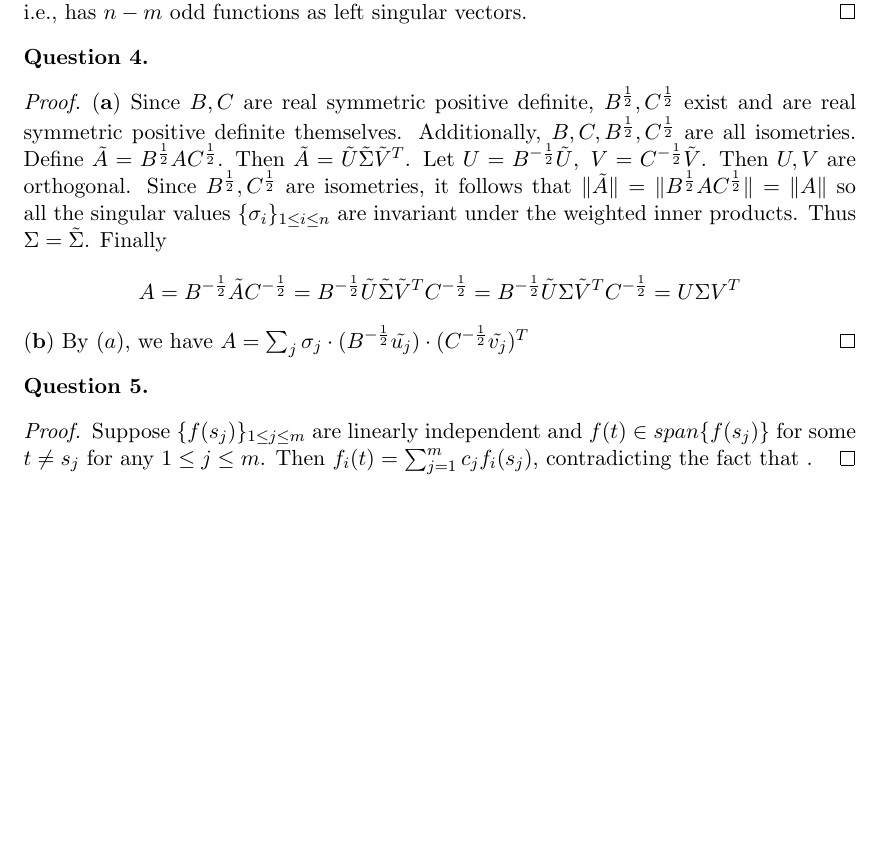
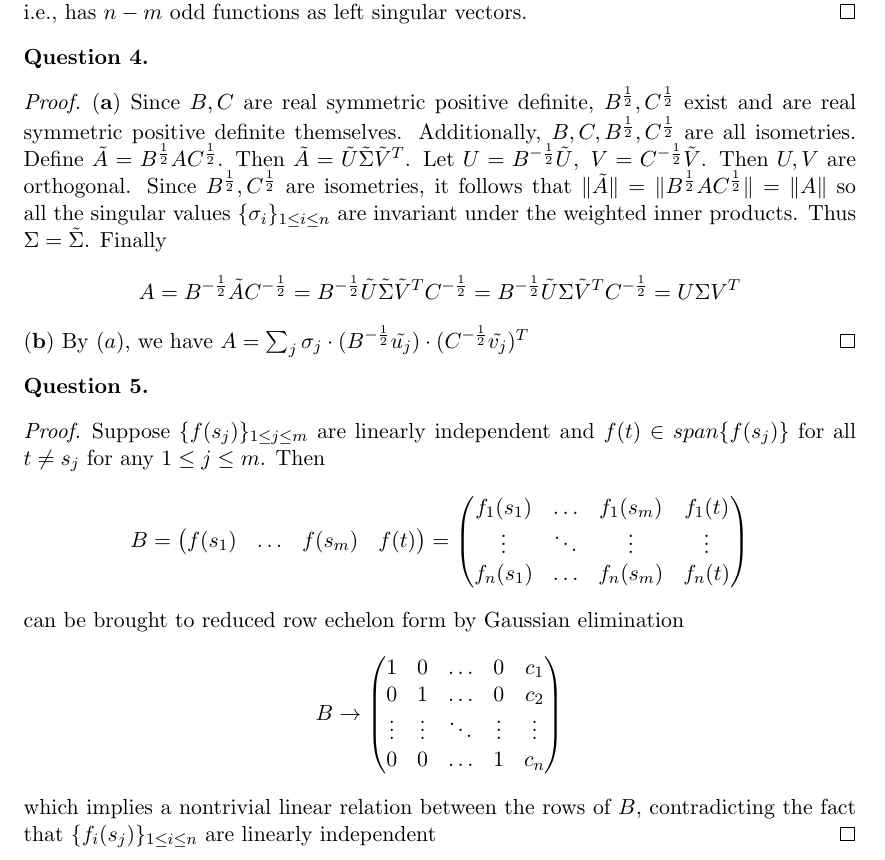
Before and after one commit to dansok/Mathematics, a LaTeX problem sheet (linear-algebra-2/hw9.tex): part of page 2 of 2, cut so that both start at the same text, the shorter picture padded with empty space. Compiled offline with pdfLaTeX.

Commit message:
Update hw9.tex

```diff
--- a/linear-algebra-2/hw9.tex
+++ b/linear-algebra-2/hw9.tex
@@ -119,7 +119,22 @@ $\mathbf{(b)}$ By $(a)$, we have $A = \sum_j \sigma_j \cdot (B^{-\frac{1}{2}} \t
 \begin{question}[5]
 \end{question}
 \begin{proof}
-Suppose $\{f(s_j)\}_{1 \le j \le m}$ are linearly independent and $f(t) \in span\{f(s_j)\}$ for some $t \ne s_j$ for any $1 \le j \le m$. Then $f_i(t) = \sum_{j=1}^m c_j f_i(s_j)$, contradicting the fact that .
+Suppose $\{f(s_j)\}_{1 \le j \le m}$ are linearly independent and $f(t) \in span\{f(s_j)\}$ for all $t \ne s_j$ for any $1 \le j \le m$. Then
+$$B = \begin{pmatrix}
+f(s_1) & \ldots & f(s_m) & f(t)
+\end{pmatrix} = \begin{pmatrix}
+f_1(s_1) & \ldots & f_1(s_m) & f_1(t) \\
+\vdots & \ddots & \vdots & \vdots \\
+f_n(s_1) & \ldots & f_n(s_m) & f_n(t)
+\end{pmatrix}$$
+can be brought to reduced row echelon form by Gaussian elimination
+$$B \rightarrow \begin{pmatrix}
+1 & 0 & \ldots & 0 & c_1 \\
+0 & 1 & \ldots & 0 & c_2\\
+\vdots & \vdots & \ddots & \vdots & \vdots \\
+0 & 0 & \ldots & 1 & c_n
+\end{pmatrix}$$
+which implies a nontrivial linear relation between the rows of $B$, contradicting the fact that $\{f_i(s_j)\}_{1 \le i \le n}$ are linearly independent
 \end{proof}
 
 \end{document}
```
